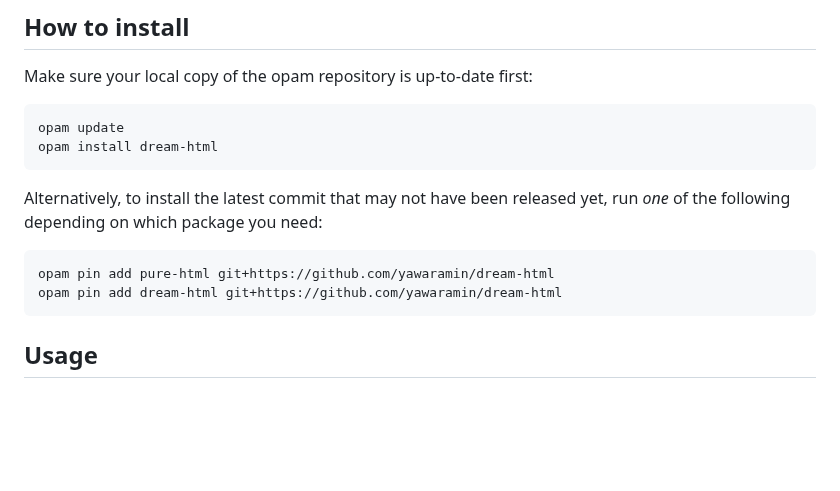
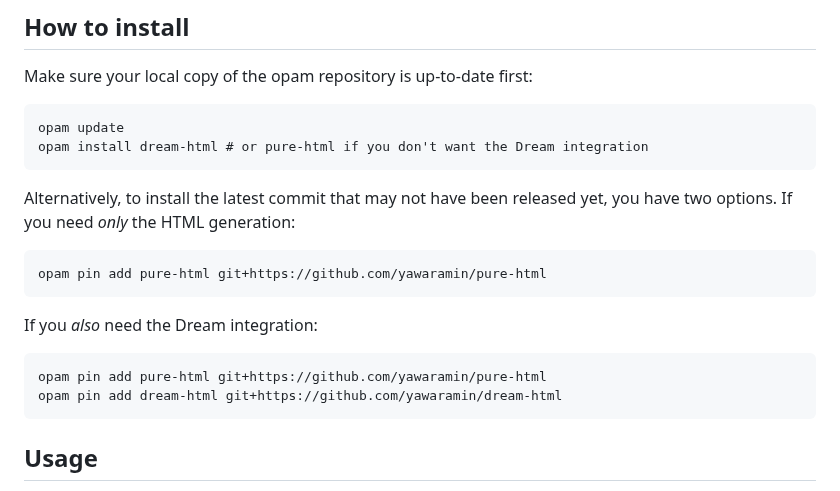
Before and after one commit to yawaramin/dream-html, a Markdown page: README.md, the part around the change. GitHub-like rendering; blank space fills up the shorter version.

Commit message:
Fix repo install instructions

````diff
--- a/README.md
+++ b/README.md
@@ -99,13 +99,20 @@ Make sure your local copy of the opam repository is up-to-date first:
 
 ```
 opam update
-opam install dream-html
+opam install dream-html # or pure-html if you don't want the Dream integration
 ```
 
-Alternatively, to install the latest commit that may not have been released yet, run _one_ of the following depending on which package you need:
+Alternatively, to install the latest commit that may not have been released yet,
+you have two options. If you need _only_ the HTML generation:
 
 ```
-opam pin add pure-html git+https://github.com/yawaramin/dream-html
+opam pin add pure-html git+https://github.com/yawaramin/pure-html
+```
+
+If you _also_ need the Dream integration:
+
+```
+opam pin add pure-html git+https://github.com/yawaramin/pure-html
 opam pin add dream-html git+https://github.com/yawaramin/dream-html
 ```
 
````
